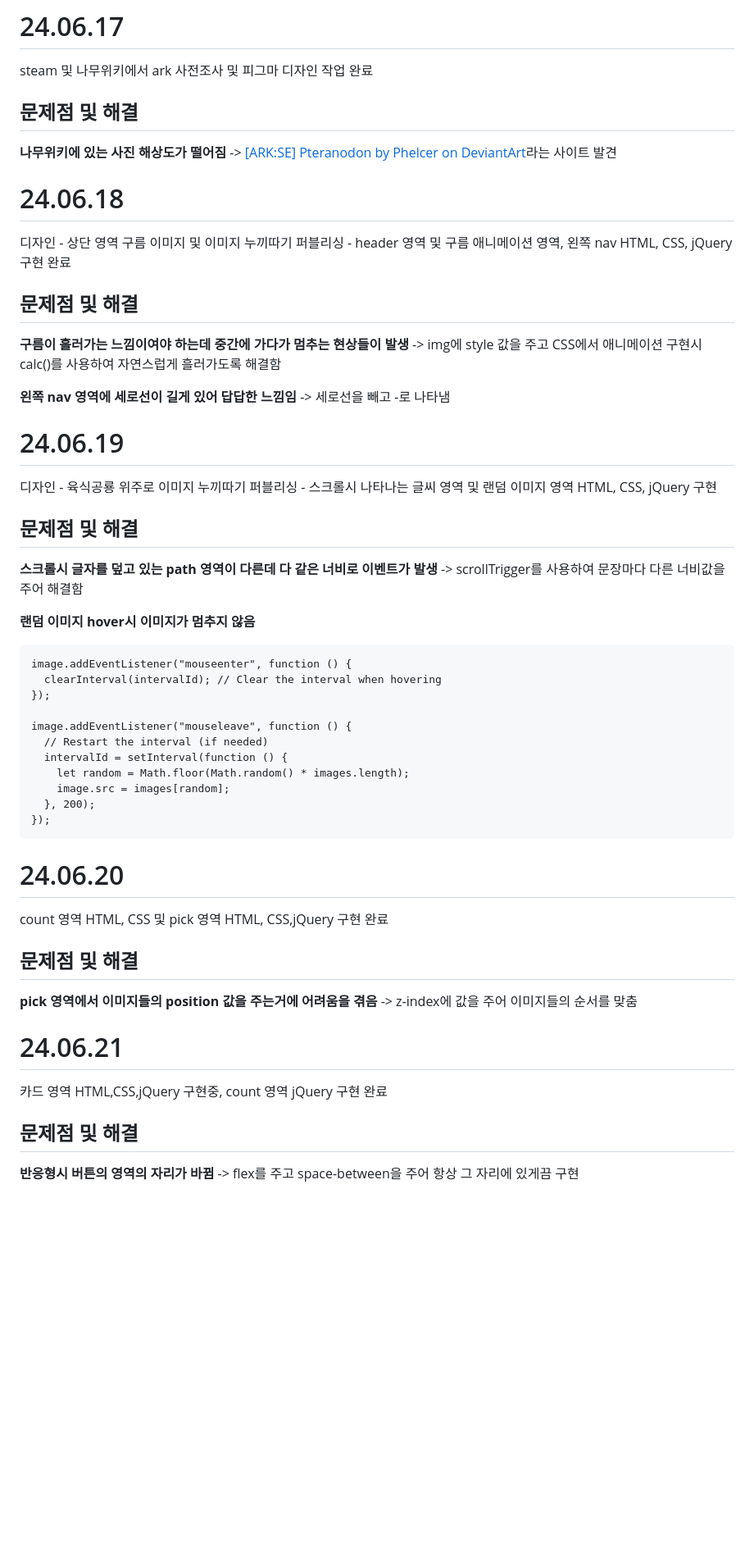
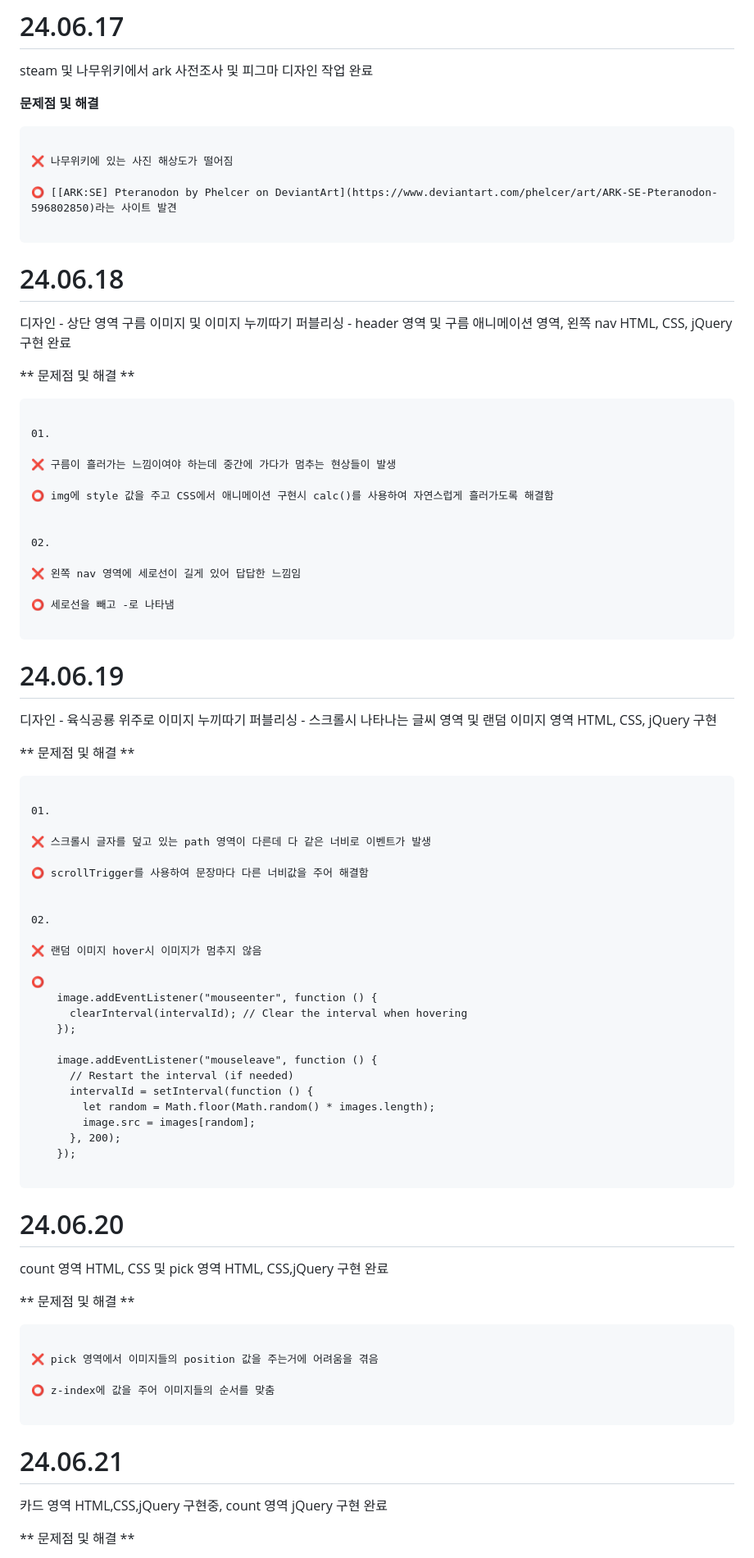
Before and after one commit to jinyeong9284/ARK, a Markdown page: README.md, the part around one of its changes. Shown at 82% size. Rendered like a GitHub page; blank space fills up the shorter version.

````diff
--- a/README.md
+++ b/README.md
@@ -2,38 +2,61 @@
 
 steam 및 나무위키에서 ark 사전조사 및 피그마 디자인 작업 완료
 
-## 문제점 및 해결
+**문제점 및 해결**
 
-**나무위키에 있는 사진 해상도가 떨어짐**
--> [[ARK:SE] Pteranodon by Phelcer on DeviantArt](https://www.deviantart.com/phelcer/art/ARK-SE-Pteranodon-596802850)라는 사이트 발견
+```
 
+❌ 나무위키에 있는 사진 해상도가 떨어짐
+
+⭕ [[ARK:SE] Pteranodon by Phelcer on DeviantArt](https://www.deviantart.com/phelcer/art/ARK-SE-Pteranodon-596802850)라는 사이트 발견
+
+```
 
 # 24.06.18
 
 디자인 - 상단 영역 구름 이미지 및 이미지 누끼따기
 퍼블리싱 - header 영역 및 구름 애니메이션 영역, 왼쪽 nav HTML, CSS, jQuery 구현 완료
 
-## 문제점 및 해결
+** 문제점 및 해결 **
 
-**구름이 흘러가는 느낌이여야 하는데 중간에 가다가 멈추는 현상들이 발생**
--> img에 style 값을 주고 CSS에서 애니메이션 구현시 calc()를 사용하여 자연스럽게 흘러가도록 해결함
+```
 
-**왼쪽 nav 영역에 세로선이 길게 있어 답답한 느낌임**
--> 세로선을 빼고 -로 나타냄
+01.
 
+❌ 구름이 흘러가는 느낌이여야 하는데 중간에 가다가 멈추는 현상들이 발생
+
+⭕ img에 style 값을 주고 CSS에서 애니메이션 구현시 calc()를 사용하여 자연스럽게 흘러가도록 해결함
+
+
+02.
+
+❌ 왼쪽 nav 영역에 세로선이 길게 있어 답답한 느낌임
+
+⭕ 세로선을 빼고 -로 나타냄
+
+```
 
 # 24.06.19
 
 디자인 - 육식공룡 위주로 이미지 누끼따기
 퍼블리싱 - 스크롤시 나타나는 글씨 영역 및 랜덤 이미지 영역 HTML, CSS, jQuery 구현
 
-## 문제점 및 해결
+** 문제점 및 해결 **
 
-**스크롤시 글자를 덮고 있는 path 영역이 다른데 다 같은 너비로 이벤트가 발생**
--> scrollTrigger를 사용하여 문장마다 다른 너비값을 주어 해결함
+```
 
-**랜덤 이미지 hover시 이미지가 멈추지 않음**
+01.
 
+❌ 스크롤시 글자를 덮고 있는 path 영역이 다른데 다 같은 너비로 이벤트가 발생
+
+⭕ scrollTrigger를 사용하여 문장마다 다른 너비값을 주어 해결함
+
+
+02.
+
+❌ 랜덤 이미지 hover시 이미지가 멈추지 않음
+
+⭕
     image.addEventListener("mouseenter", function () {
       clearInterval(intervalId); // Clear the interval when hovering
     });
@@ -46,22 +69,27 @@ steam 및 나무위키에서 ark 사전조사 및 피그마 디자인 작업 완
       }, 200);
     });
 
+```
 
 # 24.06.20
 
 count 영역 HTML, CSS 및 pick 영역 HTML, CSS,jQuery 구현 완료
 
-## 문제점 및 해결
+** 문제점 및 해결 **
 
-**pick 영역에서 이미지들의 position 값을 주는거에 어려움을 겪음**
--> z-index에 값을 주어 이미지들의 순서를 맞춤
+```
+
+❌ pick 영역에서 이미지들의 position 값을 주는거에 어려움을 겪음
+
+⭕ z-index에 값을 주어 이미지들의 순서를 맞춤
+
+```
 
 # 24.06.21
 
 카드 영역 HTML,CSS,jQuery 구현중, count 영역 jQuery 구현 완료
 
-## 문제점 및 해결
+** 문제점 및 해결 **
 
-**반응형시 버튼의 영역의 자리가 바뀜**
--> flex를 주고 space-between을 주어 항상 그 자리에 있게끔 구현
+```
 
````
Also changed, not shown: other parts of README.md (+74 -28 lines).
